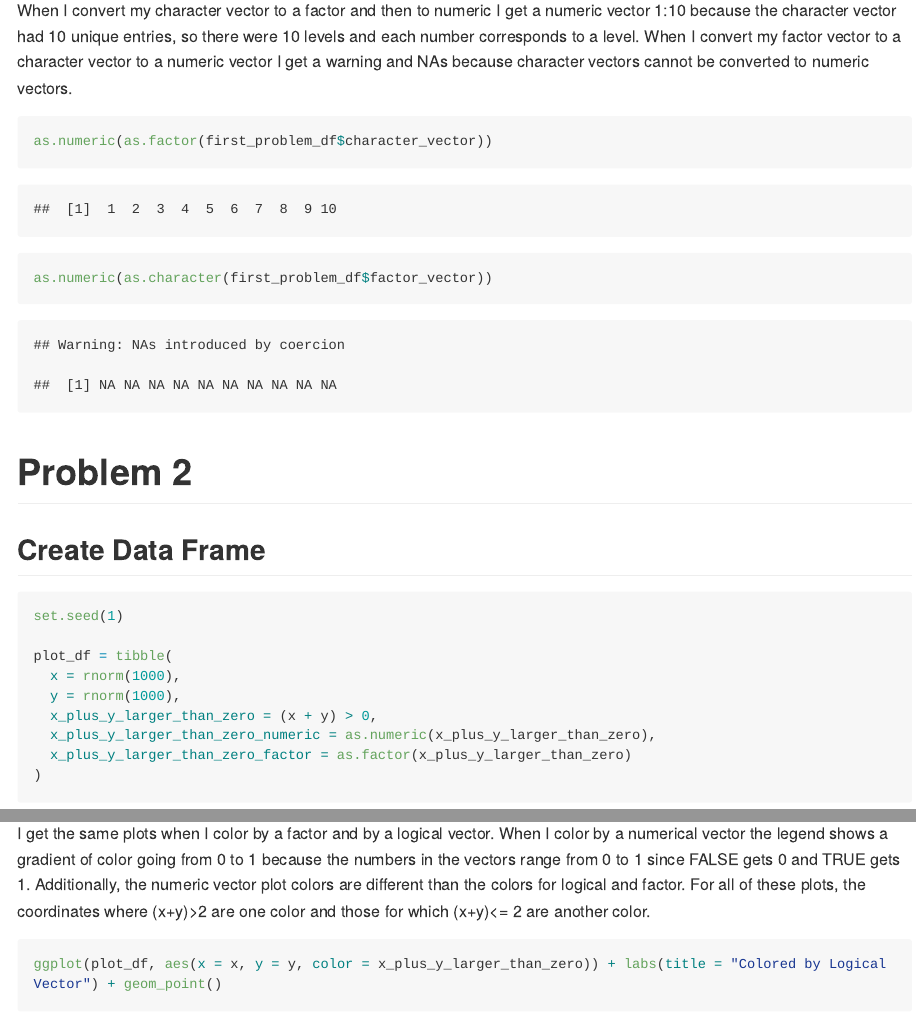
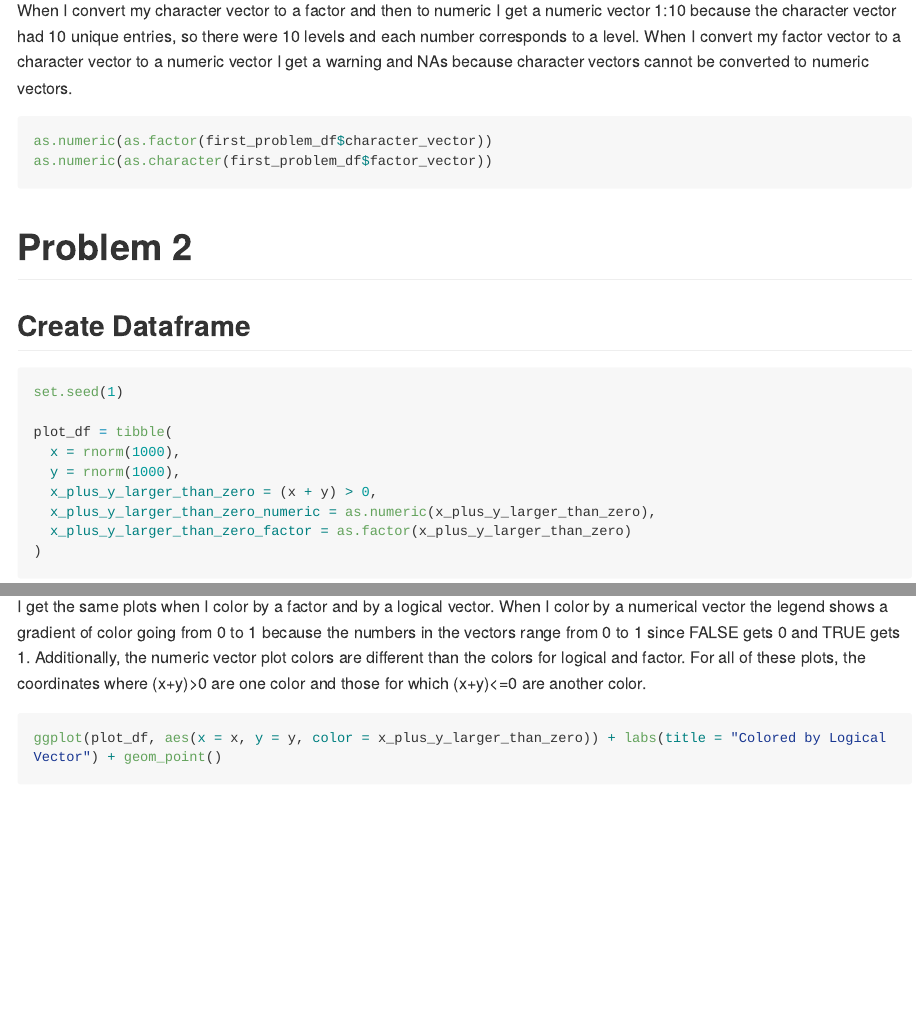
Before and after one commit to alinalevine/p8105_hw1_al3851, an R Markdown document (p8105_hw1_al3851.Rmd): the page in a window 1100 px wide, from 1730 px down, and a second part further down, joined at a grey line. Rendered offline with R 4.5, knitr and Pandoc, with nearby package versions; code that draws random numbers runs with fixed seeds of ours; long lines of code are wrapped.

````diff
--- a/p8105_hw1_al3851.Rmd
+++ b/p8105_hw1_al3851.Rmd
@@ -56,7 +56,7 @@
 because the character vector had 10 unique entries, so there were 10 levels and each number corresponds to a level. When I convert my
 factor vector to a character vector to a numeric vector I get a warning and NAs because character vectors cannot be converted to numeric vectors.
 
-```{r converting between three vector types}
+```{r converting between three vector types, results = "hide", warning = FALSE}
 
 as.numeric(as.factor(first_problem_df$character_vector))
 as.numeric(as.character(first_problem_df$factor_vector))
@@ -67,7 +67,7 @@
 # Problem 2
 
 
-## Create Data Frame
+## Create Dataframe
 ```{r, create data frame}
 
 set.seed(1)
@@ -93,7 +93,7 @@
 
 ## Scatter Plots
 
-I get the same plots when I color by a factor and by a logical vector. When I color by a numerical vector the legend shows a gradient of color going from 0 to 1 because the numbers in the vectors range from 0 to 1 since FALSE gets 0 and TRUE gets 1. Additionally, the numeric vector plot colors are different than the colors for logical and factor. For all of these plots, the coordinates where (x+y)>2 are one color and those for which (x+y)<= 2 are another color.
+I get the same plots when I color by a factor and by a logical vector. When I color by a numerical vector the legend shows a gradient of color going from 0 to 1 because the numbers in the vectors range from 0 to 1 since FALSE gets 0 and TRUE gets 1. Additionally, the numeric vector plot colors are different than the colors for logical and factor. For all of these plots, the coordinates where (x+y)>0 are one color and those for which (x+y)<=0 are another color.
 
 ```{r, scatter plots}
 ggplot(plot_df, aes(x = x, y = y, color = x_plus_y_larger_than_zero)) + labs(title = "Colored by Logical Vector") + geom_point()
````
Also changed, not shown: p8105_hw1_al3851.md.
